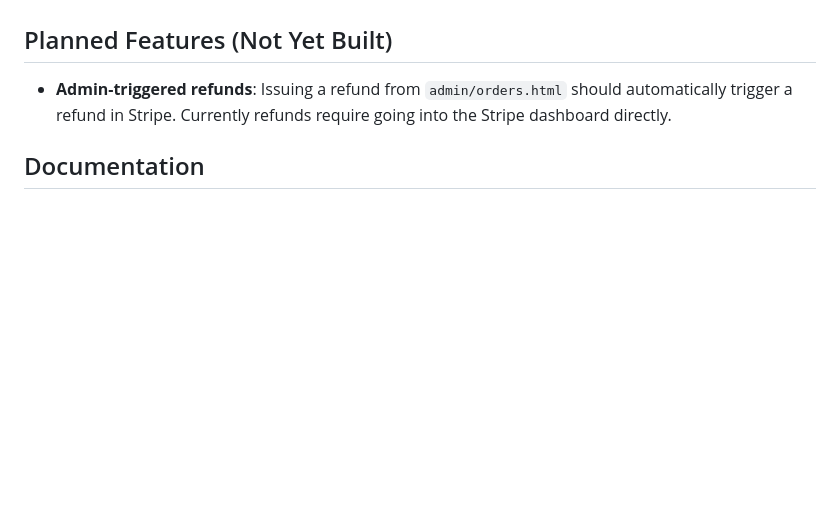
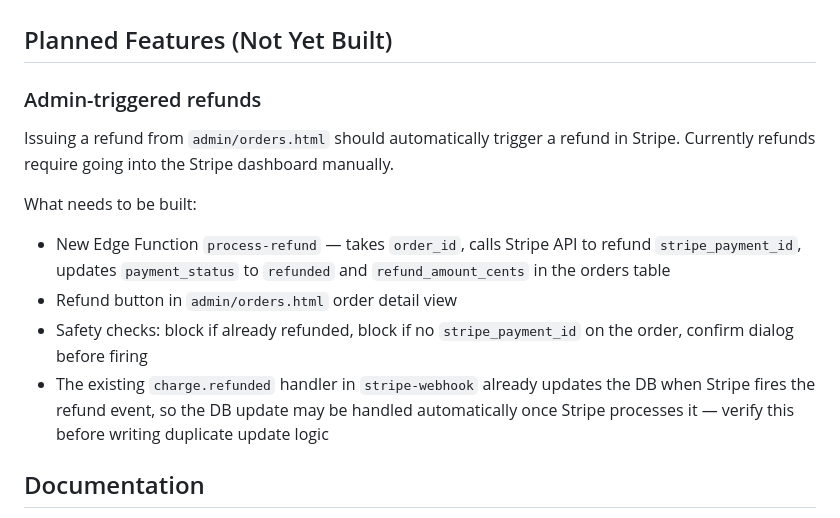
Before and after one commit to nart78/mixler-site, a Markdown page: CLAUDE.md, the part around the change. Rendered like a GitHub page; blank space fills up the shorter version.

Commit message:
docs: document admin-triggered refunds as planned feature with build spec
Co-Authored-By: Claude Sonnet 4.6 <noreply@anthropic.com>

```diff
--- a/CLAUDE.md
+++ b/CLAUDE.md
@@ -225,7 +225,14 @@ curl -s -X PATCH "{SUPABASE_URL}/rest/v1/events?slug=eq.{slug}" \
 
 ## Planned Features (Not Yet Built)
 
-- **Admin-triggered refunds**: Issuing a refund from `admin/orders.html` should automatically trigger a refund in Stripe. Currently refunds require going into the Stripe dashboard directly.
+### Admin-triggered refunds
+Issuing a refund from `admin/orders.html` should automatically trigger a refund in Stripe. Currently refunds require going into the Stripe dashboard manually.
+
+What needs to be built:
+- New Edge Function `process-refund` — takes `order_id`, calls Stripe API to refund `stripe_payment_id`, updates `payment_status` to `refunded` and `refund_amount_cents` in the orders table
+- Refund button in `admin/orders.html` order detail view
+- Safety checks: block if already refunded, block if no `stripe_payment_id` on the order, confirm dialog before firing
+- The existing `charge.refunded` handler in `stripe-webhook` already updates the DB when Stripe fires the refund event, so the DB update may be handled automatically once Stripe processes it — verify this before writing duplicate update logic
 
 ## Documentation
 
```
